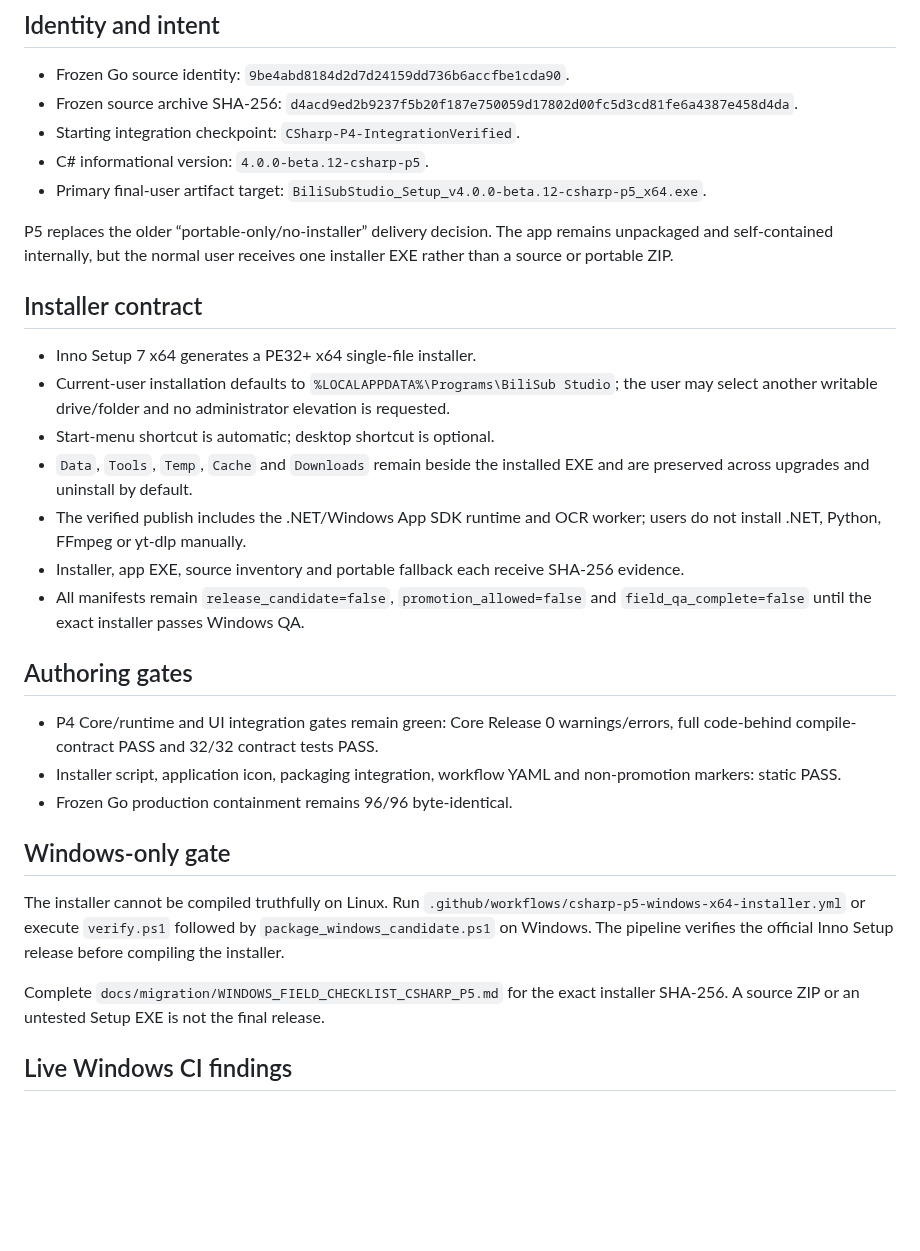
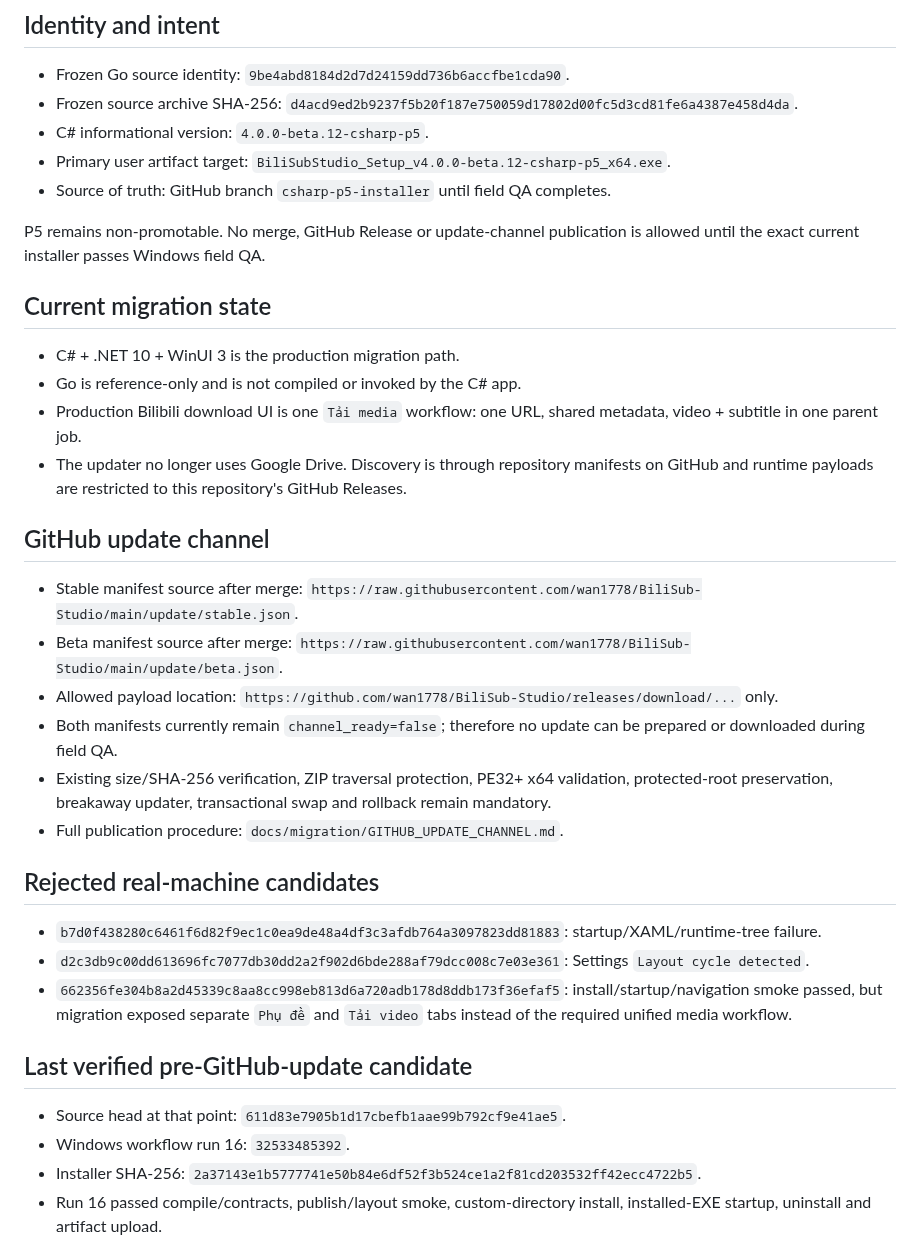
Before and after one commit to wan1778/BiliSub-Studio, a Markdown page: docs/migration/VALIDATION_REPORT_CSHARP_P5.md, the part around one of its changes. GitHub-like rendering; blank space fills up the shorter version.

Commit message:
docs: record GitHub update migration checkpoint

```diff
--- a/docs/migration/VALIDATION_REPORT_CSHARP_P5.md
+++ b/docs/migration/VALIDATION_REPORT_CSHARP_P5.md
@@ -7,33 +7,38 @@ Date: 2026-08-21 (Asia/Ho_Chi_Minh)
 
 - Frozen Go source identity: `9be4abd8184d2d7d24159dd736b6accfbe1cda90`.
 - Frozen source archive SHA-256: `d4acd9ed2b9237f5b20f187e750059d17802d00fc5d3cd81fe6a4387e458d4da`.
-- Starting integration checkpoint: `CSharp-P4-IntegrationVerified`.
 - C# informational version: `4.0.0-beta.12-csharp-p5`.
-- Primary final-user artifact target: `BiliSubStudio_Setup_v4.0.0-beta.12-csharp-p5_x64.exe`.
+- Primary user artifact target: `BiliSubStudio_Setup_v4.0.0-beta.12-csharp-p5_x64.exe`.
+- Source of truth: GitHub branch `csharp-p5-installer` until field QA completes.
 
-P5 replaces the older “portable-only/no-installer” delivery decision. The app remains unpackaged and self-contained internally, but the normal user receives one installer EXE rather than a source or portable ZIP.
+P5 remains non-promotable. No merge, GitHub Release or update-channel publication is allowed until the exact current installer passes Windows field QA.
 
-## Installer contract
+## Current migration state
 
-- Inno Setup 7 x64 generates a PE32+ x64 single-file installer.
-- Current-user installation defaults to `%LOCALAPPDATA%\Programs\BiliSub Studio`; the user may select another writable drive/folder and no administrator elevation is requested.
-- Start-menu shortcut is automatic; desktop shortcut is optional.
-- `Data`, `Tools`, `Temp`, `Cache` and `Downloads` remain beside the installed EXE and are preserved across upgrades and uninstall by default.
-- The verified publish includes the .NET/Windows App SDK runtime and OCR worker; users do not install .NET, Python, FFmpeg or yt-dlp manually.
-- Installer, app EXE, source inventory and portable fallback each receive SHA-256 evidence.
-- All manifests remain `release_candidate=false`, `promotion_allowed=false` and `field_qa_complete=false` until the exact installer passes Windows QA.
+- C# + .NET 10 + WinUI 3 is the production migration path.
+- Go is reference-only and is not compiled or invoked by the C# app.
+- Production Bilibili download UI is one `Tải media` workflow: one URL, shared metadata, video + subtitle in one parent job.
+- The updater no longer uses Google Drive. Discovery is through repository manifests on GitHub and runtime payloads are restricted to this repository's GitHub Releases.
 
-## Authoring gates
+## GitHub update channel
 
-- P4 Core/runtime and UI integration gates remain green: Core Release 0 warnings/errors, full code-behind compile-contract PASS and 32/32 contract tests PASS.
-- Installer script, application icon, packaging integration, workflow YAML and non-promotion markers: static PASS.
-- Frozen Go production containment remains 96/96 byte-identical.
+- Stable manifest source after merge: `https://raw.githubusercontent.com/wan1778/BiliSub-Studio/main/update/stable.json`.
+- Beta manifest source after merge: `https://raw.githubusercontent.com/wan1778/BiliSub-Studio/main/update/beta.json`.
+- Allowed payload location: `https://github.com/wan1778/BiliSub-Studio/releases/download/...` only.
+- Both manifests currently remain `channel_ready=false`; therefore no update can be prepared or downloaded during field QA.
+- Existing size/SHA-256 verification, ZIP traversal protection, PE32+ x64 validation, protected-root preservation, breakaway updater, transactional swap and rollback remain mandatory.
+- Full publication procedure: `docs/migration/GITHUB_UPDATE_CHANNEL.md`.
 
-## Windows-only gate
+## Rejected real-machine candidates
 
-The installer cannot be compiled truthfully on Linux. Run `.github/workflows/csharp-p5-windows-x64-installer.yml` or execute `verify.ps1` followed by `package_windows_candidate.ps1` on Windows. The pipeline verifies the official Inno Setup release before compiling the installer.
+- `b7d0f438280c6461f6d82f9ec1c0ea9de48a4df3c3afdb764a3097823dd81883`: startup/XAML/runtime-tree failure.
+- `d2c3db9c00dd613696fc7077db30dd2a2f902d6bde288af79dcc008c7e03e361`: Settings `Layout cycle detected`.
+- `662356fe304b8a2d45339c8aa8cc998eb813d6a720adb178d8ddb173f36efaf5`: install/startup/navigation smoke passed, but migration exposed separate `Phụ đề` and `Tải video` tabs instead of the required unified media workflow.
 
-Complete `docs/migration/WINDOWS_FIELD_CHECKLIST_CSHARP_P5.md` for the exact installer SHA-256. A source ZIP or an untested Setup EXE is not the final release.
+## Last verified pre-GitHub-update candidate
 
-## Live Windows CI findings
+- Source head at that point: `611d83e7905b1d17cbefb1aae99b792cf9e41ae5`.
+- Windows workflow run 16: `32533485392`.
+- Installer SHA-256: `2a37143e1b5777741e50b84e6df52f3b524ce1a2f81cd203532ff42ecc4722b5`.
+- Run 16 passed compile/contracts, publish/layout smoke, custom-directory install, installed-EXE startup, uninstall and artifact upload.
 
```
Also changed, not shown: other parts of docs/migration/VALIDATION_REPORT_CSHARP_P5.md (+6 -15 lines).
